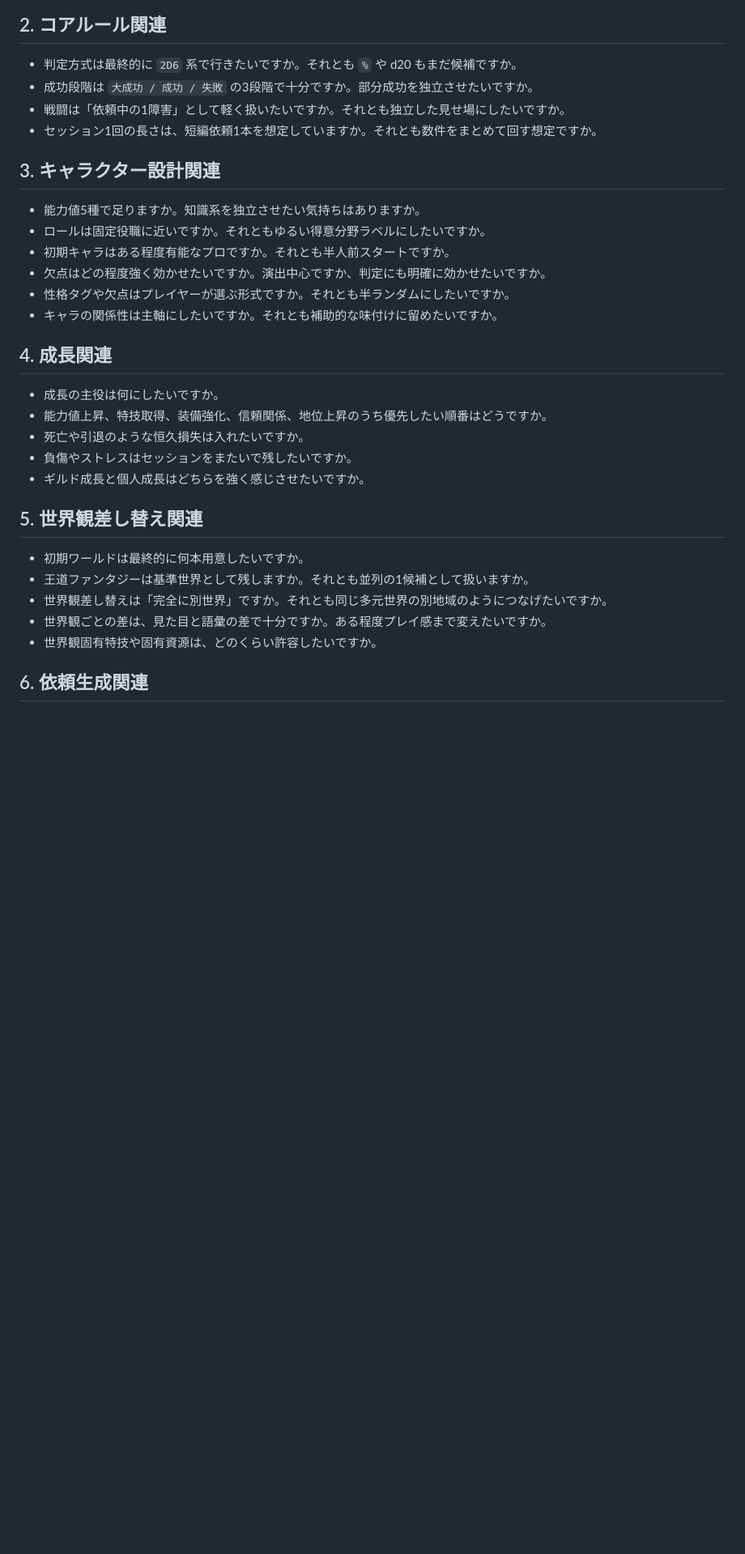
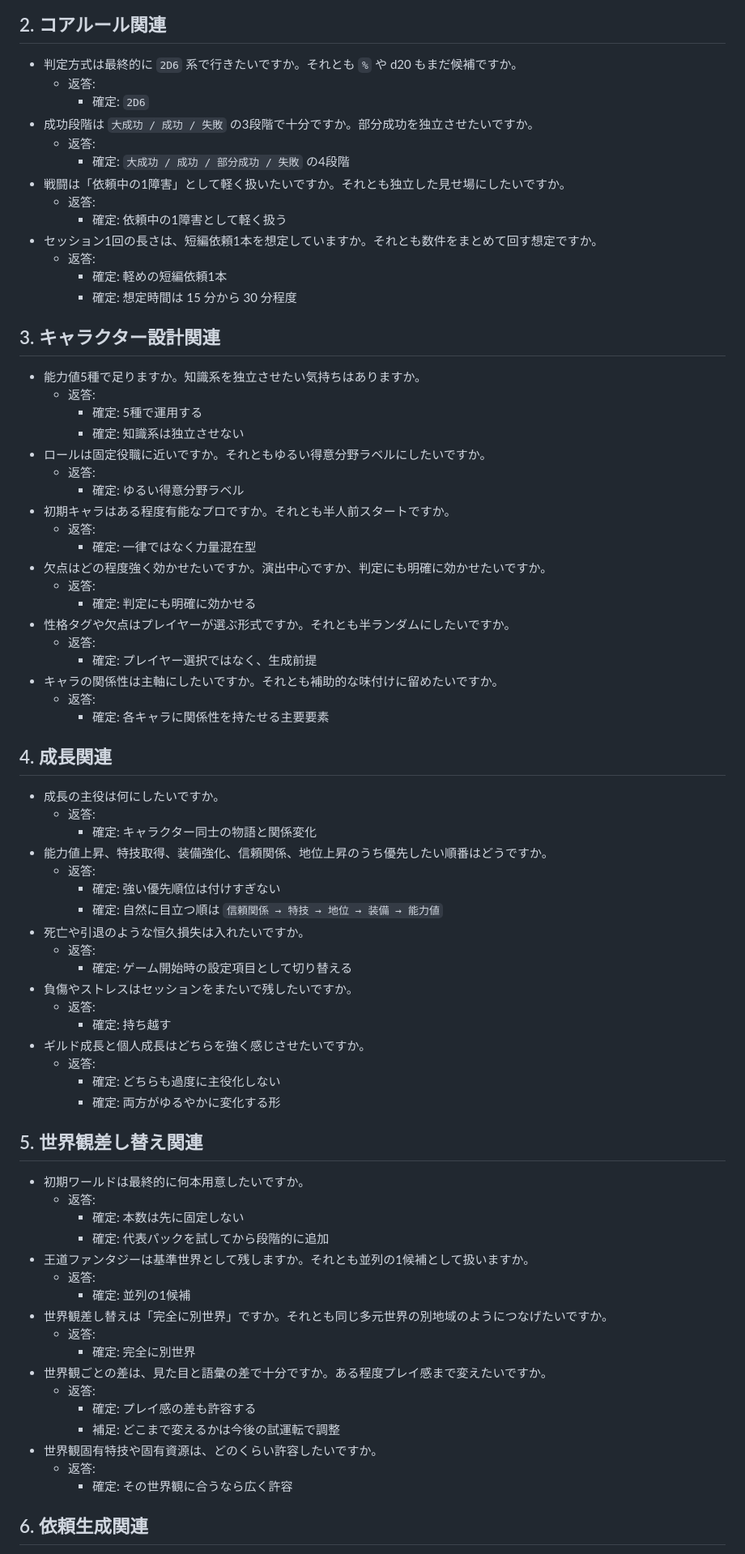
Before and after one commit to ishidafuu/isdf_guild, a Markdown page: Docs/framework/09_questions_for_user.md, the part around one of its changes. Shown at 81% size. Drawn GitHub-style; blank space fills up the shorter version.

```diff
--- a/Docs/framework/09_questions_for_user.md
+++ b/Docs/framework/09_questions_for_user.md
@@ -10,34 +10,80 @@
 ## 2. コアルール関連
 
 - 判定方式は最終的に `2D6` 系で行きたいですか。それとも `%` や d20 もまだ候補ですか。
+  - 返答:
+    - 確定: `2D6`
 - 成功段階は `大成功 / 成功 / 失敗` の3段階で十分ですか。部分成功を独立させたいですか。
+  - 返答:
+    - 確定: `大成功 / 成功 / 部分成功 / 失敗` の4段階
 - 戦闘は「依頼中の1障害」として軽く扱いたいですか。それとも独立した見せ場にしたいですか。
+  - 返答:
+    - 確定: 依頼中の1障害として軽く扱う
 - セッション1回の長さは、短編依頼1本を想定していますか。それとも数件をまとめて回す想定ですか。
+  - 返答:
+    - 確定: 軽めの短編依頼1本
+    - 確定: 想定時間は 15 分から 30 分程度
 
 ## 3. キャラクター設計関連
 
 - 能力値5種で足りますか。知識系を独立させたい気持ちはありますか。
+  - 返答:
+    - 確定: 5種で運用する
+    - 確定: 知識系は独立させない
 - ロールは固定役職に近いですか。それともゆるい得意分野ラベルにしたいですか。
+  - 返答:
+    - 確定: ゆるい得意分野ラベル
 - 初期キャラはある程度有能なプロですか。それとも半人前スタートですか。
+  - 返答:
+    - 確定: 一律ではなく力量混在型
 - 欠点はどの程度強く効かせたいですか。演出中心ですか、判定にも明確に効かせたいですか。
+  - 返答:
+    - 確定: 判定にも明確に効かせる
 - 性格タグや欠点はプレイヤーが選ぶ形式ですか。それとも半ランダムにしたいですか。
+  - 返答:
+    - 確定: プレイヤー選択ではなく、生成前提
 - キャラの関係性は主軸にしたいですか。それとも補助的な味付けに留めたいですか。
+  - 返答:
+    - 確定: 各キャラに関係性を持たせる主要要素
 
 ## 4. 成長関連
 
 - 成長の主役は何にしたいですか。
+  - 返答:
+    - 確定: キャラクター同士の物語と関係変化
 - 能力値上昇、特技取得、装備強化、信頼関係、地位上昇のうち優先したい順番はどうですか。
+  - 返答:
+    - 確定: 強い優先順位は付けすぎない
+    - 確定: 自然に目立つ順は `信頼関係 → 特技 → 地位 → 装備 → 能力値`
 - 死亡や引退のような恒久損失は入れたいですか。
+  - 返答:
+    - 確定: ゲーム開始時の設定項目として切り替える
 - 負傷やストレスはセッションをまたいで残したいですか。
+  - 返答:
+    - 確定: 持ち越す
 - ギルド成長と個人成長はどちらを強く感じさせたいですか。
+  - 返答:
+    - 確定: どちらも過度に主役化しない
+    - 確定: 両方がゆるやかに変化する形
 
 ## 5. 世界観差し替え関連
 
 - 初期ワールドは最終的に何本用意したいですか。
+  - 返答:
+    - 確定: 本数は先に固定しない
+    - 確定: 代表パックを試してから段階的に追加
 - 王道ファンタジーは基準世界として残しますか。それとも並列の1候補として扱いますか。
+  - 返答:
+    - 確定: 並列の1候補
 - 世界観差し替えは「完全に別世界」ですか。それとも同じ多元世界の別地域のようにつなげたいですか。
+  - 返答:
+    - 確定: 完全に別世界
 - 世界観ごとの差は、見た目と語彙の差で十分ですか。ある程度プレイ感まで変えたいですか。
+  - 返答:
+    - 確定: プレイ感の差も許容する
+    - 補足: どこまで変えるかは今後の試運転で調整
 - 世界観固有特技や固有資源は、どのくらい許容したいですか。
+  - 返答:
+    - 確定: その世界観に合うなら広く許容
 
 ## 6. 依頼生成関連
 
```
Also changed, not shown: other parts of Docs/framework/09_questions_for_user.md (+33 -1 lines).
